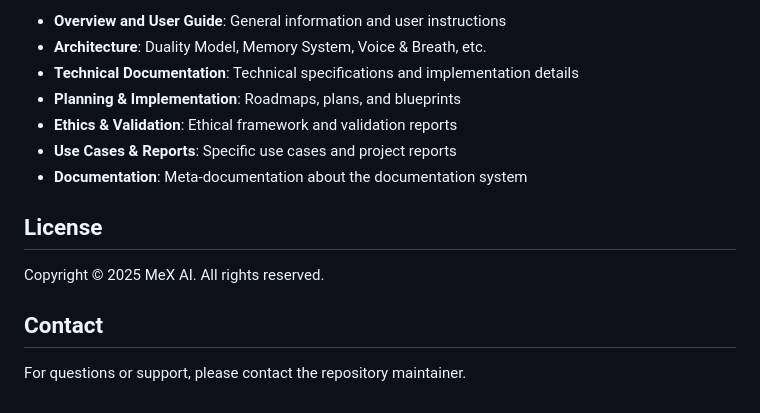
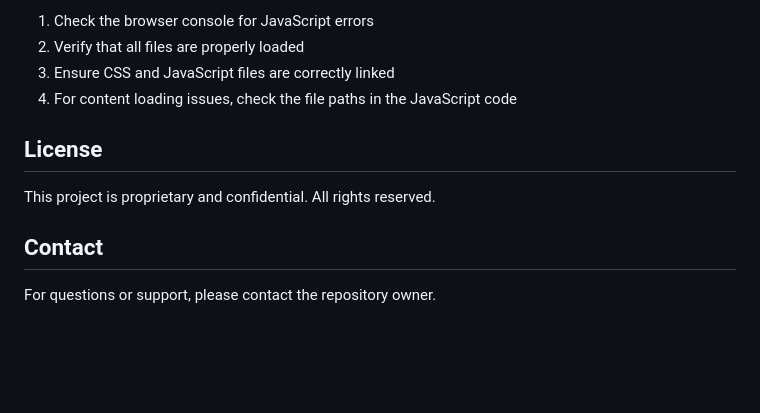
Before and after one commit to Hodge2Franklin/MeX-Docs, a Markdown page: README.md, the part around the change printed below. Rendered like a GitHub page; blank space fills up the shorter version.

```diff
--- a/README.md
+++ b/README.md
@@ -67,16 +76,13 @@ The documentation is organized into the following categories:
 
-- **Overview and User Guide**: General information and user instructions
-- **Architecture**: Duality Model, Memory System, Voice & Breath, etc.
-- **Technical Documentation**: Technical specifications and implementation details
-- **Planning & Implementation**: Roadmaps, plans, and blueprints
-- **Ethics & Validation**: Ethical framework and validation reports
-- **Use Cases & Reports**: Specific use cases and project reports
-- **Documentation**: Meta-documentation about the documentation system
+1. Check the browser console for JavaScript errors
+2. Verify that all files are properly loaded
+3. Ensure CSS and JavaScript files are correctly linked
+4. For content loading issues, check the file paths in the JavaScript code
 
 ## License
 
-Copyright © 2025 MeX AI. All rights reserved.
+This project is proprietary and confidential. All rights reserved.
 
 ## Contact
 
-For questions or support, please contact the repository maintainer.
+For questions or support, please contact the repository owner.
```
Also changed, not shown: other parts of README.md (+52 -43 lines), DEVELOPMENT_NOTES.md (added, +194 -0 lines).
